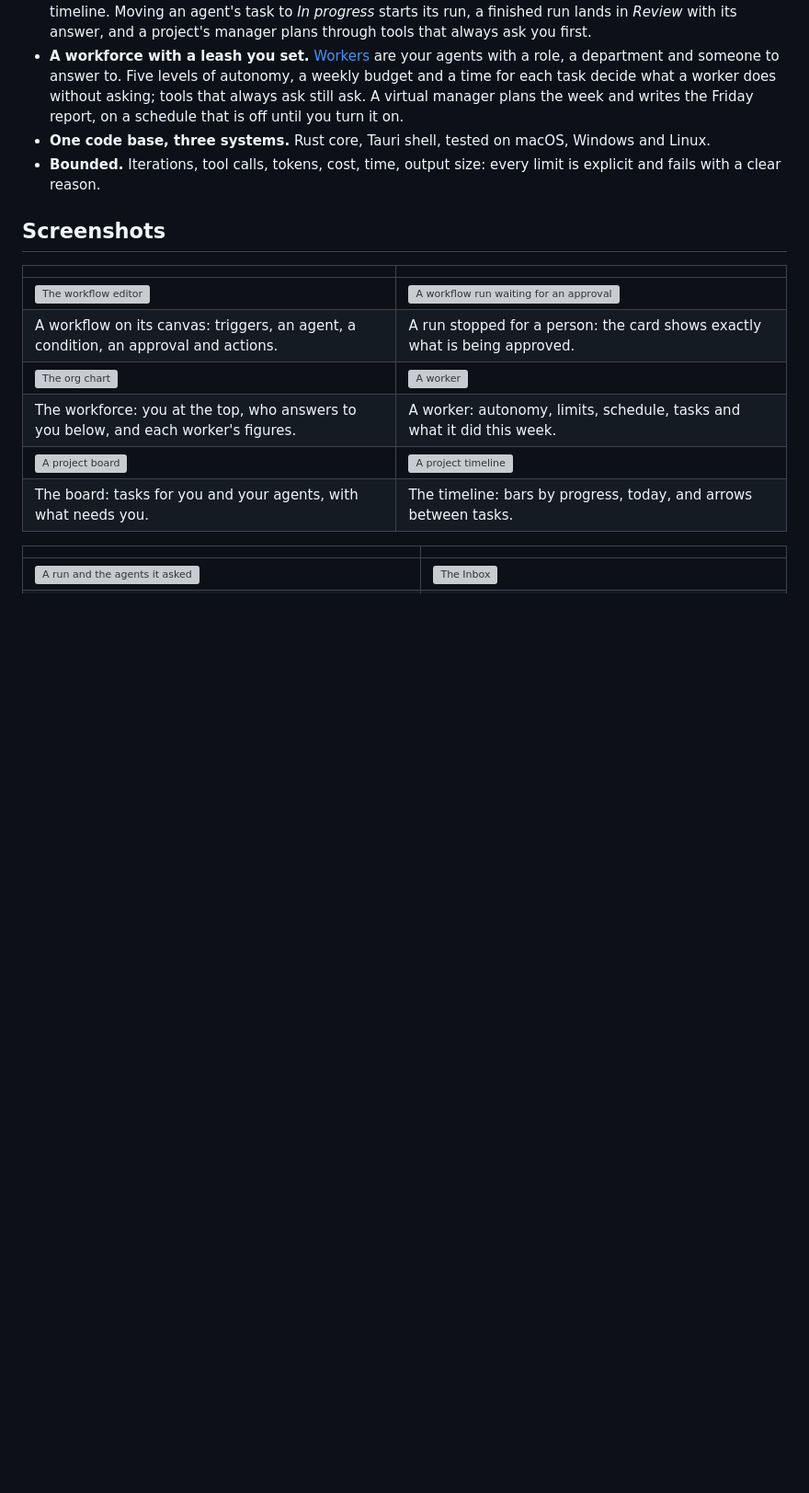
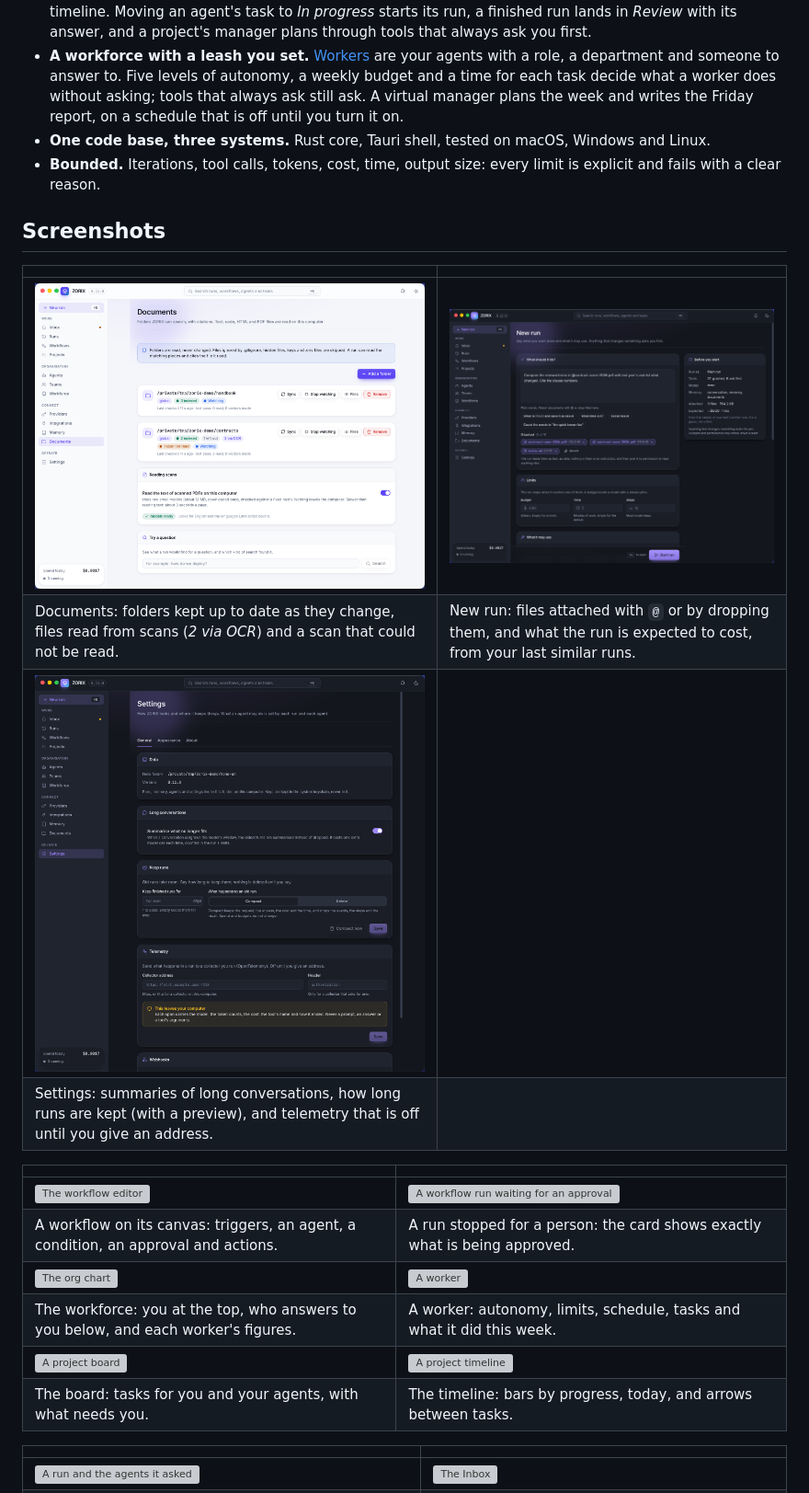
Before and after one commit to LuisPeixoto/zorix, a Markdown page: README.md, the part around the change. Shown at 92% size. Rendered like a GitHub page; pictures changed too: docs/screenshots-0.11.0/documents-light.png (added), docs/screenshots-0.11.0/new-run-attachments-dark.png (added), docs/screenshots-0.11.0/settings-dark.png (added); blank space fills up the shorter version; grey boxes are pictures that could not be loaded.

Commit message:
docs(screenshots): Documents with scans, New run with attached files, and Settings, from the real app (0.11.0)

```diff
--- a/README.md
+++ b/README.md
@@ -62,6 +62,13 @@ everything. It is not tied to one model or provider, and the core does not know
 - **Bounded.** Iterations, tool calls, tokens, cost, time, output size: every limit is explicit and fails with a clear reason.
 
 ## Screenshots
+
+| | |
+|---|---|
+| ![Documents: folders that are watched, with scanned PDFs read on this computer](docs/screenshots-0.11.0/documents-light.png) | ![New run with files attached and what it is expected to cost](docs/screenshots-0.11.0/new-run-attachments-dark.png) |
+| Documents: folders kept up to date as they change, files read from scans (*2 via OCR*) and a scan that could not be read. | New run: files attached with `@` or by dropping them, and what the run is expected to cost, from your last similar runs. |
+| ![Settings: long conversations, how long runs are kept, and telemetry](docs/screenshots-0.11.0/settings-dark.png) | |
+| Settings: summaries of long conversations, how long runs are kept (with a preview), and telemetry that is off until you give an address. | |
 
 | | |
 |---|---|
```
